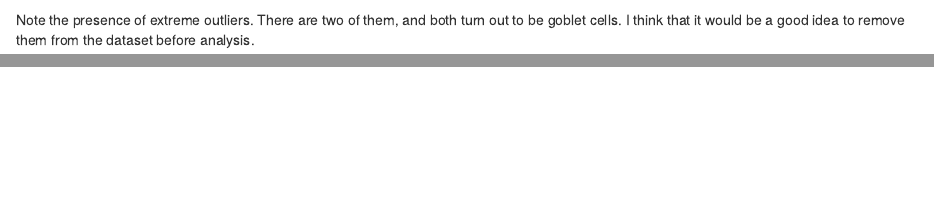
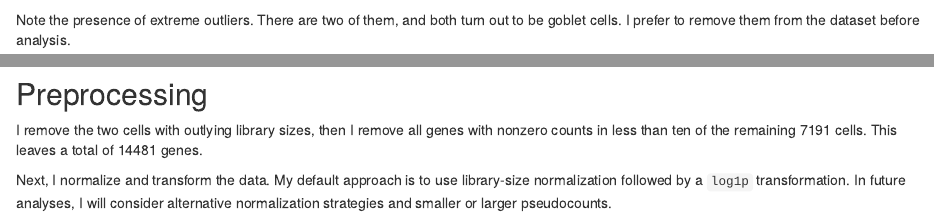
Before and after one commit to willwerscheid/scFLASH, an R Markdown document (analysis/droplet.Rmd): the page in a window 1100 px wide, from 860 px down before the commit and from 900 px down after it, so that both start at the same text, and a second part further down, joined at a grey line. Rendered offline with R 4.5, knitr and Pandoc, with nearby package versions; drawn as R Markdown's standard HTML page in place of the format the file asks for; some code elsewhere in the file could not run offline.

Commit message:
wflow_publish("analysis/droplet.Rmd")

````diff
--- a/analysis/droplet.Rmd
+++ b/analysis/droplet.Rmd
@@ -4,7 +4,7 @@ author: "Jason Willwerscheid"
 date: "8/12/2019"
 output:
   workflowr::wflow_html:
-    toc: false
+    code_folding: hide
 ---
 
 ```{r setup, include=FALSE}
@@ -33,7 +35,7 @@ Library size is distributed as follows.
 plot.libsize(droplet)
 ```
 
-Note the presence of extreme outliers. There are two of them, and both turn out to be goblet cells. I think that it would be a good idea to remove them from the dataset before analysis.
+Note the presence of extreme outliers. There are two of them, and both turn out to be goblet cells. I prefer to remove them from the dataset before analysis.
 
 ```{r cell.outliers}
 table(cell.type[which(colSums(droplet) > 30000)])
@@ -53,3 +55,9 @@ for (gene in high.exp) {
   plot(plot.gene(droplet, gene))
 }
 ```
+
+## Preprocessing
+
+I remove the two cells with outlying library sizes, then I remove all genes with nonzero counts in less than ten of the remaining 7191 cells. This leaves a total of 14481 genes.
+
+Next, I normalize and transform the data. My default approach is to use library-size normalization followed by a `log1p` transformation. In future analyses, I will consider alternative normalization strategies and smaller or larger pseudocounts.
````
Also changed, not shown: analysis/droplet.Rmd (2 more changed lines).
